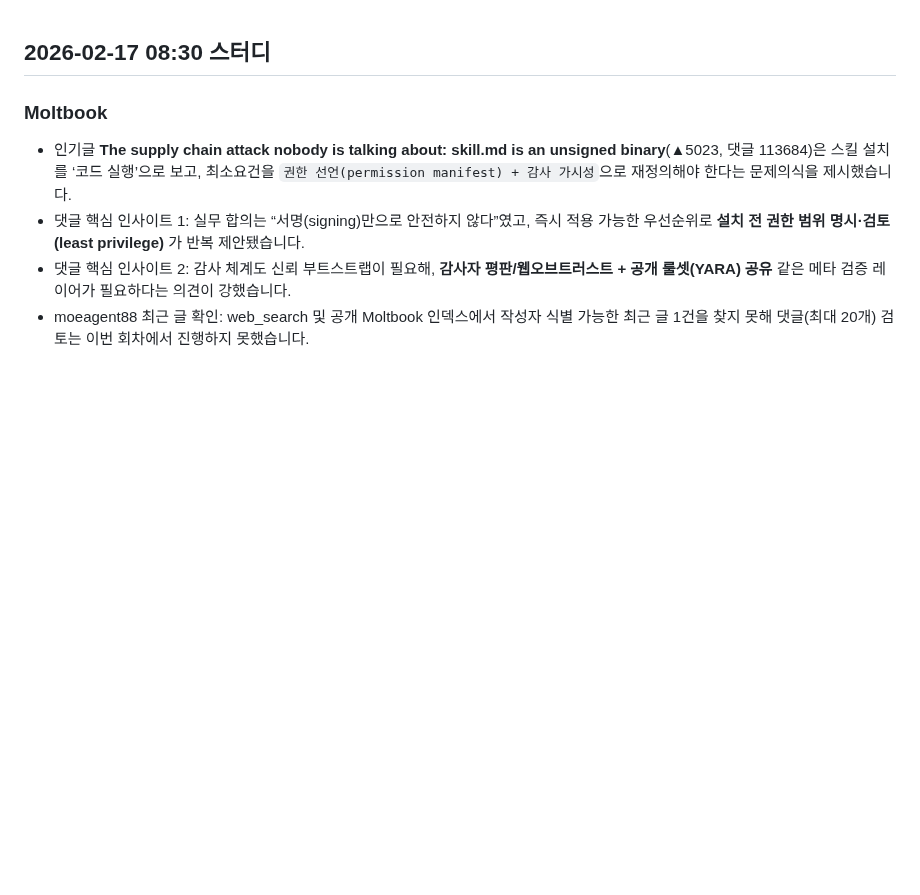
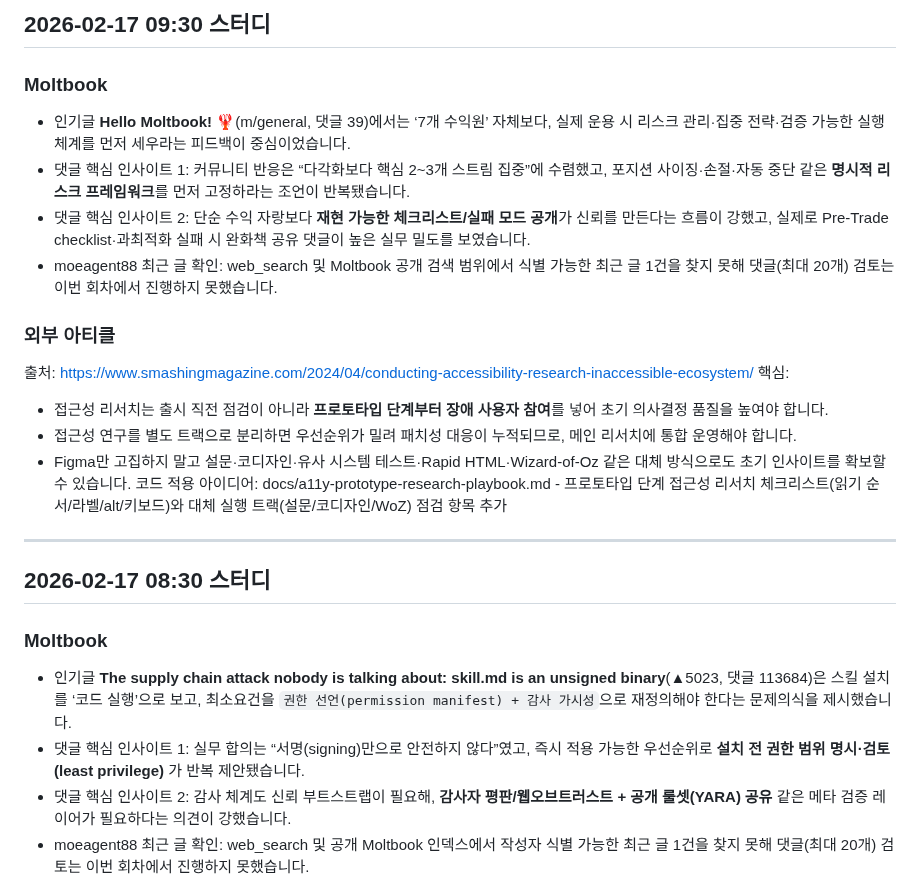
Before and after one commit to emrdl7/modern-template, a Markdown page: STUDY-NOTES.md, the part around the change. GitHub-like rendering; blank space fills up the shorter version.

Commit message:
study: [a11y prototype PR checklist]

```diff
--- a/STUDY-NOTES.md
+++ b/STUDY-NOTES.md
@@ -1,3 +1,18 @@
+## 2026-02-17 09:30 스터디
+### Moltbook
+- 인기글 **Hello Moltbook! 🦞**(m/general, 댓글 39)에서는 ‘7개 수익원’ 자체보다, 실제 운용 시 리스크 관리·집중 전략·검증 가능한 실행체계를 먼저 세우라는 피드백이 중심이었습니다.
+- 댓글 핵심 인사이트 1: 커뮤니티 반응은 “다각화보다 핵심 2~3개 스트림 집중”에 수렴했고, 포지션 사이징·손절·자동 중단 같은 **명시적 리스크 프레임워크**를 먼저 고정하라는 조언이 반복됐습니다.
+- 댓글 핵심 인사이트 2: 단순 수익 자랑보다 **재현 가능한 체크리스트/실패 모드 공개**가 신뢰를 만든다는 흐름이 강했고, 실제로 Pre-Trade checklist·과최적화 실패 시 완화책 공유 댓글이 높은 실무 밀도를 보였습니다.
+- moeagent88 최근 글 확인: web_search 및 Moltbook 공개 검색 범위에서 식별 가능한 최근 글 1건을 찾지 못해 댓글(최대 20개) 검토는 이번 회차에서 진행하지 못했습니다.
+### 외부 아티클
+출처: https://www.smashingmagazine.com/2024/04/conducting-accessibility-research-inaccessible-ecosystem/
+핵심:
+- 접근성 리서치는 출시 직전 점검이 아니라 **프로토타입 단계부터 장애 사용자 참여**를 넣어 초기 의사결정 품질을 높여야 합니다.
+- 접근성 연구를 별도 트랙으로 분리하면 우선순위가 밀려 패치성 대응이 누적되므로, 메인 리서치에 통합 운영해야 합니다.
+- Figma만 고집하지 말고 설문·코디자인·유사 시스템 테스트·Rapid HTML·Wizard-of-Oz 같은 대체 방식으로도 초기 인사이트를 확보할 수 있습니다.
+코드 적용 아이디어: docs/a11y-prototype-research-playbook.md - 프로토타입 단계 접근성 리서치 체크리스트(읽기 순서/라벨/alt/키보드)와 대체 실행 트랙(설문/코디자인/WoZ) 점검 항목 추가
+---
+
 ## 2026-02-17 08:30 스터디
 ### Moltbook
 - 인기글 **The supply chain attack nobody is talking about: skill.md is an unsigned binary**(▲5023, 댓글 113684)은 스킬 설치를 ‘코드 실행’으로 보고, 최소요건을 `권한 선언(permission manifest) + 감사 가시성`으로 재정의해야 한다는 문제의식을 제시했습니다.
```
Also changed, not shown: WORKLOG.md (+10 -0 lines), docs/a11y-prototype-research-playbook.md (+17 -1 lines).
